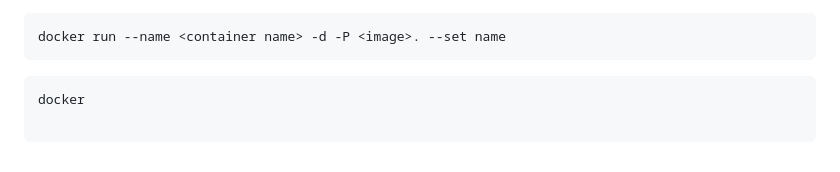
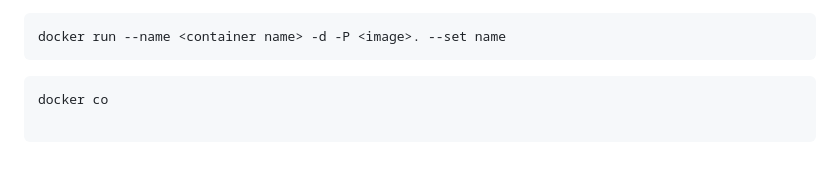
Before and after one commit to rajatpzade/CDEC-b26-b27-b28-b32, a Markdown page: README.md, the part around the change. GitHub-like rendering.

Commit message:
--- Auto Git Commit By Rajatz ---

````diff
--- a/README.md
+++ b/README.md
@@ -147,4 +147,4 @@
 ```
 
 ```
-docker
+docker co
````
